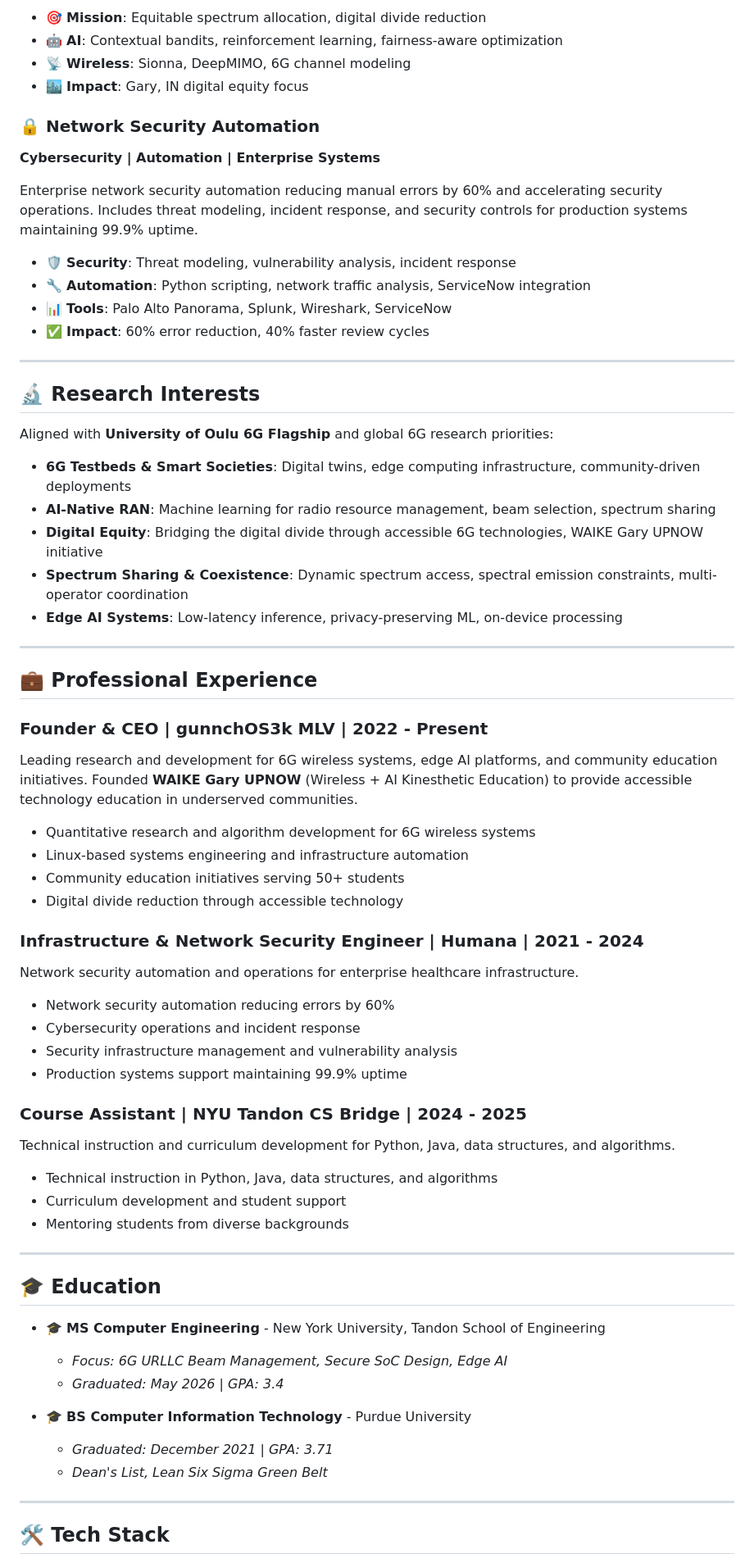
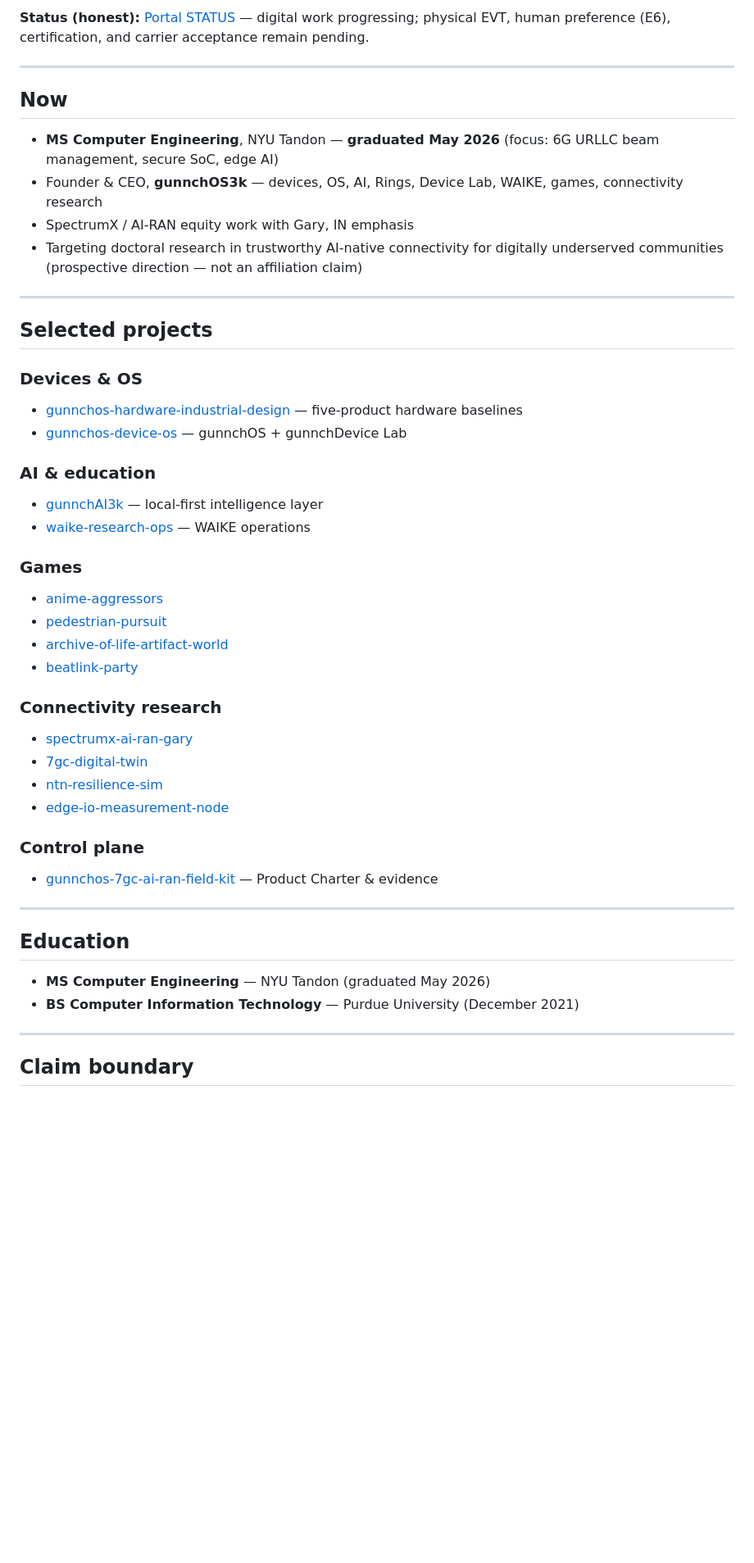
Before and after one commit to gunnchOS3k/gunnchOS3k, a Markdown page: README.md, the part around one of its changes. Shown at 82% size. GitHub-like rendering; blank space fills up the shorter version.

```diff
--- a/README.md
+++ b/README.md
@@ -55,70 +44,49 @@ Designing an AI-native RAN controller for the SpectrumX Student Data & Algorithm
-- 🎯 **Mission**: Equitable spectrum allocation, digital divide reduction
-- 🤖 **AI**: Contextual bandits, reinforcement learning, fairness-aware optimization
-- 📡 **Wireless**: Sionna, DeepMIMO, 6G channel modeling
-- 🏙️ **Impact**: Gary, IN digital equity focus
-
-### 🔒 Network Security Automation
-**Cybersecurity | Automation | Enterprise Systems**
-
-Enterprise network security automation reducing manual errors by 60% and accelerating security operations. Includes threat modeling, incident response, and security controls for production systems maintaining 99.9% uptime.
-
-- 🛡️ **Security**: Threat modeling, vulnerability analysis, incident response
-- 🔧 **Automation**: Python scripting, network traffic analysis, ServiceNow integration
-- 📊 **Tools**: Palo Alto Panorama, Splunk, Wireshark, ServiceNow
-- ✅ **Impact**: 60% error reduction, 40% faster review cycles
+**Status (honest):** [Portal STATUS](https://github.com/gunnchOS3k/gunnchos-research-portal/blob/main/STATUS.md) — digital work progressing; physical EVT, human preference (E6), certification, and carrier acceptance remain pending.
 
 ---
 
-## 🔬 Research Interests
+## Now
 
-Aligned with **University of Oulu 6G Flagship** and global 6G research priorities:
-
-- **6G Testbeds & Smart Societies**: Digital twins, edge computing infrastructure, community-driven deployments
-- **AI-Native RAN**: Machine learning for radio resource management, beam selection, spectrum sharing
-- **Digital Equity**: Bridging the digital divide through accessible 6G technologies, WAIKE Gary UPNOW initiative
-- **Spectrum Sharing & Coexistence**: Dynamic spectrum access, spectral emission constraints, multi-operator coordination
-- **Edge AI Systems**: Low-latency inference, privacy-preserving ML, on-device processing
+- **MS Computer Engineering**, NYU Tandon — **graduated May 2026** (focus: 6G URLLC beam management, secure SoC, edge AI)
+- Founder & CEO, **gunnchOS3k** — devices, OS, AI, Rings, Device Lab, WAIKE, games, connectivity research
+- SpectrumX / AI-RAN equity work with Gary, IN emphasis
+- Targeting doctoral research in trustworthy AI-native connectivity for digitally underserved communities (prospective direction — not an affiliation claim)
 
 ---
 
-## 💼 Professional Experience
+## Selected projects
 
-### Founder & CEO | gunnchOS3k MLV | 2022 - Present
-Leading research and development for 6G wireless systems, edge AI platforms, and community education initiatives. Founded **WAIKE Gary UPNOW** (Wireless + AI Kinesthetic Education) to provide accessible technology education in underserved communities.
+### Devices & OS
+- [gunnchos-hardware-industrial-design](https://github.com/gunnchOS3k/gunnchos-hardware-industrial-design) — five-product hardware baselines
+- [gunnchos-device-os](https://github.com/gunnchOS3k/gunnchos-device-os) — gunnchOS + gunnchDevice Lab
 
-- Quantitative research and algorithm development for 6G wireless systems
-- Linux-based systems engineering and infrastructure automation
-- Community education initiatives serving 50+ students
-- Digital divide reduction through accessible technology
+### AI & education
+- [gunnchAI3k](https://github.com/gunnchOS3k/gunnchAI3k) — local-first intelligence layer
+- [waike-research-ops](https://github.com/gunnchOS3k/waike-research-ops) — WAIKE operations
 
-### Infrastructure & Network Security Engineer | Humana | 2021 - 2024
-Network security automation and operations for enterprise healthcare infrastructure.
+### Games
+- [anime-aggressors](https://github.com/gunnchOS3k/anime-aggressors)
+- [pedestrian-pursuit](https://github.com/gunnchOS3k/pedestrian-pursuit)
+- [archive-of-life-artifact-world](https://github.com/gunnchOS3k/archive-of-life-artifact-world)
+- [beatlink-party](https://github.com/gunnchOS3k/beatlink-party)
 
-- Network security automation reducing errors by 60%
-- Cybersecurity operations and incident response
-- Security infrastructure management and vulnerability analysis
-- Production systems support maintaining 99.9% uptime
+### Connectivity research
+- [spectrumx-ai-ran-gary](https://github.com/gunnchOS3k/spectrumx-ai-ran-gary)
+- [7gc-digital-twin](https://github.com/gunnchOS3k/7gc-digital-twin)
+- [ntn-resilience-sim](https://github.com/gunnchOS3k/ntn-resilience-sim)
+- [edge-io-measurement-node](https://github.com/gunnchOS3k/edge-io-measurement-node)
 
-### Course Assistant | NYU Tandon CS Bridge | 2024 - 2025
-Technical instruction and curriculum development for Python, Java, data structures, and algorithms.
-
-- Technical instruction in Python, Java, data structures, and algorithms
-- Curriculum development and student support
-- Mentoring students from diverse backgrounds
+### Control plane
+- [gunnchos-7gc-ai-ran-field-kit](https://github.com/gunnchOS3k/gunnchos-7gc-ai-ran-field-kit) — Product Charter & evidence
 
 ---
 
-## 🎓 Education
+## Education
 
-- 🎓 **MS Computer Engineering** - New York University, Tandon School of Engineering
-  - *Focus: 6G URLLC Beam Management, Secure SoC Design, Edge AI*
-  - *Graduated: May 2026 | GPA: 3.4*
-
-- 🎓 **BS Computer Information Technology** - Purdue University
-  - *Graduated: December 2021 | GPA: 3.71*
-  - *Dean's List, Lean Six Sigma Green Belt*
+- **MS Computer Engineering** — NYU Tandon (graduated May 2026)
+- **BS Computer Information Technology** — Purdue University (December 2021)
 
 ---
 
-## 🛠️ Tech Stack
+## Claim boundary
 
```
Also changed, not shown: other parts of README.md (+42 -105 lines).
